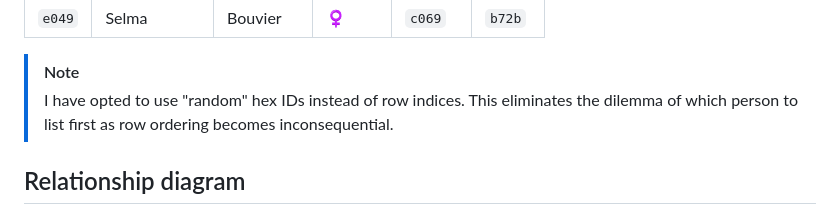
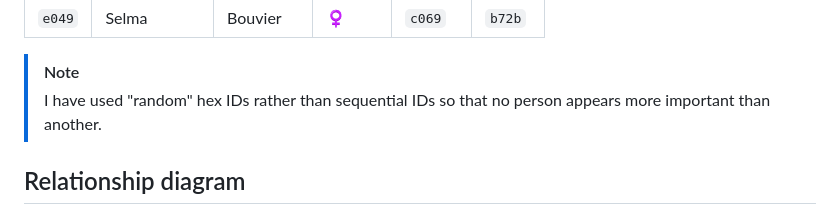
Before and after one commit to peppermintpatty5/family-tree, a Markdown page: README.md, the part around the change. Drawn GitHub-style.

Commit message:
Clearer and more concise phrasing

```diff
--- a/README.md
+++ b/README.md
@@ -21,7 +21,7 @@ Biologically speaking, every person has a mother and father. Therefore a family
 | `e049` | Selma       | Bouvier   | :female_sign: | `c069` | `b72b` |
 
 > [!NOTE]
-> I have opted to use "random" hex IDs instead of row indices. This eliminates the dilemma of which person to list first as row ordering becomes inconsequential.
+> I have used "random" hex IDs rather than sequential IDs so that no person appears more important than another.
 
 ## Relationship diagram
 
```
